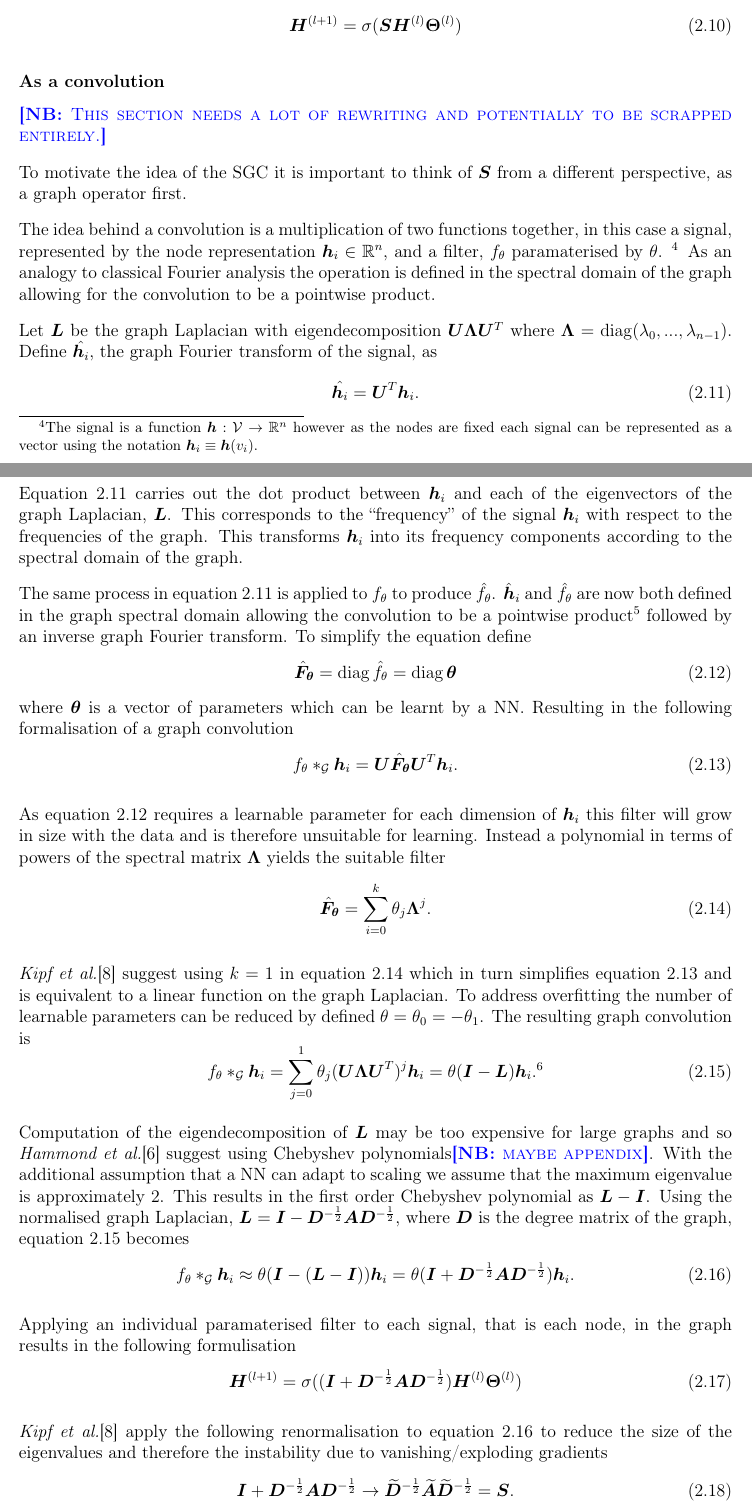
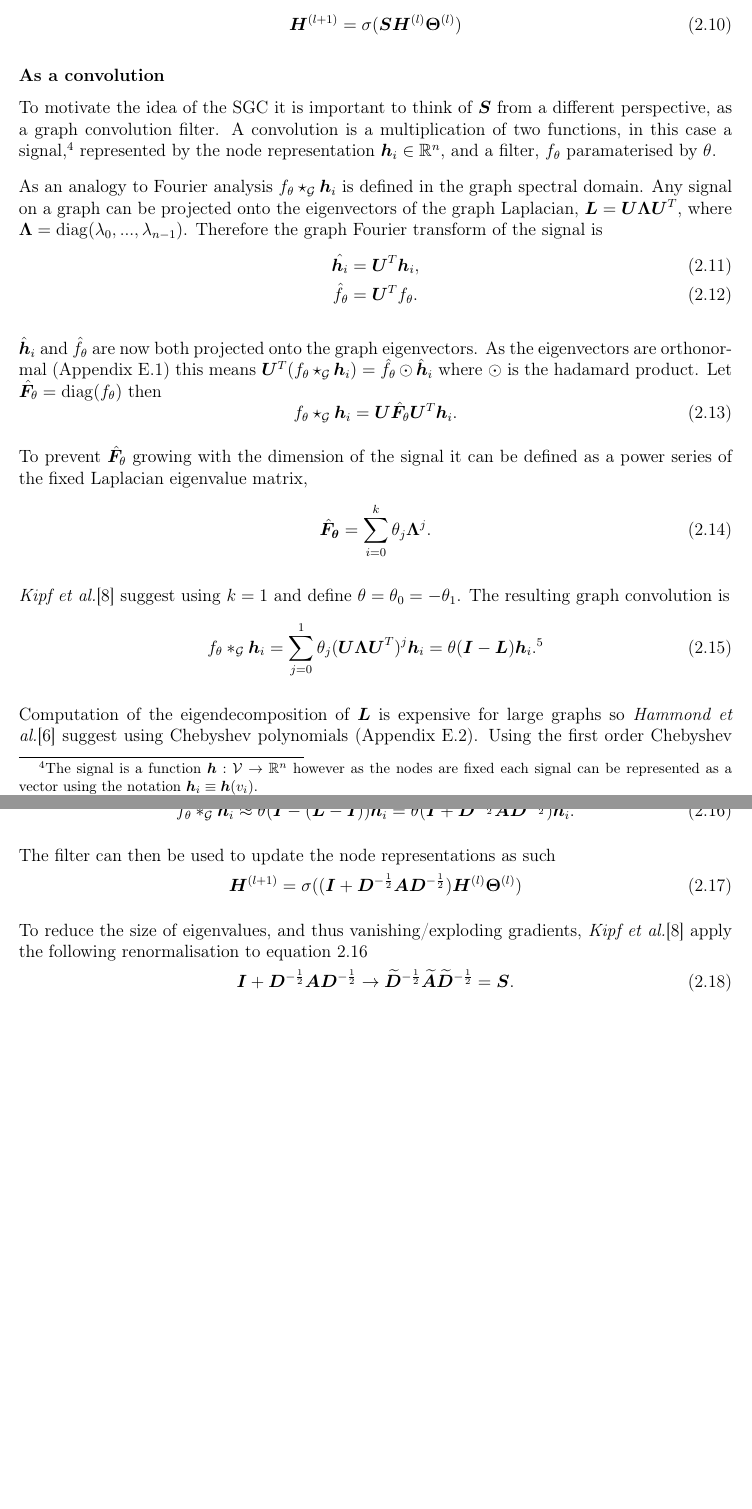
Before and after one commit to skyepurchase/Simplified_GNN_Concepts, a LaTeX thesis (diss/main.tex, which reads diss/chapters/preparation.tex): two parts of pages 15 and 16 of 75 before the commit and two parts of pages 15 and 16 of 77 after it, joined at a grey line, cut so that both start at the same text, the shorter picture padded with empty space. Compiled offline with pdfLaTeX.

Commit message:
subsection 2.1.2 GCN draft 2

```diff
--- a/diss/chapters/preparation.tex
+++ b/diss/chapters/preparation.tex
@@ -150,3 +151,4 @@ This reformulation gives the following graph operator
     \mS = \widetilde{\mD}^{-\frac12}\widetilde{\mA}\widetilde{\mD}^{-\frac12}.
 \end{equation}
 
+Thus a GCN layer can be interpretted as a graph operator and non-linearity, giving
@@ -164,64 +165,77 @@ Thus a standard GCN layer can be interpretted as a graph operator and parameteri
 
 \subsubsection{As a convolution}
 \label{sec:conv}
-\note{This section needs a lot of rewriting and potentially to be scrapped entirely.}
 
-To motivate the idea of the SGC it is important to think of $\mS$ from a different perspective, as a graph operator first.
+To motivate the idea of the SGC it is important to think of $\mS$ from a different perspective, as a graph convolution filter. A convolution is a multiplication of two functions, in this case a signal,\footnote{The signal is a function $\vh : \sV \to \R^n$ however as the nodes are fixed each signal can be represented as a vector using the notation $\vh_i \equiv \vh(v_i)$.}
+represented by the node representation $\vh_i \in \R^n$, and a filter, $f_\theta$ paramaterised by $\theta$.
 
-The idea behind a convolution is a multiplication of two functions together, in this case a signal, represented by the node representation $\vh_i \in \R^n$, and a filter, $f_\theta$ paramaterised by $\theta$.
-\footnote{The signal is a function $\vh : \sV \to \R^n$ however as the nodes are fixed each signal can be represented as a vector using the notation $\vh_i \equiv \vh(v_i)$.}
-As an analogy to classical Fourier analysis the operation is defined in the spectral domain of the graph allowing for the convolution to be a pointwise product.
+As an analogy to Fourier analysis $f_\theta \star_\sG \vh_i$ is defined in the graph spectral domain.
+Any signal on a graph can be projected onto the eigenvectors of the graph Laplacian, $\mL = \mU\bm{\Lambda}\mU^T$, where $\bm{\Lambda} = \operatorname{diag}(\lambda_0, ..., \lambda_{n-1})$.
+Therefore the graph Fourier transform of the signal is
+\begin{align}
+    \hat{\vh_i} &= \mU^T\vh_i, \\
+    \hat{f_\theta} &= \mU^Tf_\theta.
+\end{align}
 
-Let $\mL$ be the graph Laplacian with eigendecomposition $\mU\bm{\Lambda}\mU^T$ where $\bm{\Lambda} = \operatorname{diag}(\lambda_0, ..., \lambda_{n-1})$. Define $\hat{\vh_i}$, the graph Fourier transform of the signal, as
+%As an analogy to classical Fourier analysis the operation is defined in the spectral domain of the graph allowing for the convolution to be a pointwise product.
+%
+%Let $\mL$ be the graph Laplacian with eigendecomposition $\mU\bm{\Lambda}\mU^T$ where $\bm{\Lambda} = \operatorname{diag}(\lambda_0, ..., \lambda_{n-1})$. Define $\hat{\vh_i}$, the graph Fourier transform of the signal, as
+%\begin{equation}
+%    \label{eq:graph-fourier}
+%    \hat{\vh_i} = \mU^T\vh_i.
+%\end{equation}
+
+%Equation \ref{eq:graph-fourier} carries out the dot product between $\vh_i$ and each of the eigenvectors of the graph Laplacian, $\mL$.
+%This corresponds to the ``frequency'' of the signal $\vh_i$ with respect to the frequencies of the graph.
+%This transforms $\vh_i$ into its frequency components according to the spectral domain of the graph.
+
+$\hat\vh_i$ and $\hat f_\theta$ are now both projected onto the graph eigenvectors.
+As the eigenvectors are orthonormal (\Aref{app:laplacian}) this means $\mU^T(f_\theta \star_\sG \vh_i) = \hat f_\theta \odot \hat\vh_i$ where $\odot$ is the hadamard product.
+Let $\hat\mF_\theta = \operatorname{diag}(f_\theta)$ then
 \begin{equation}
-    \label{eq:graph-fourier}
-    \hat{\vh_i} = \mU^T\vh_i.
+    f_\theta \star_\sG \vh_i = \mU\hat\mF_\theta\mU^T\vh_i.
 \end{equation}
 
-Equation \ref{eq:graph-fourier} carries out the dot product between $\vh_i$ and each of the eigenvectors of the graph Laplacian, $\mL$.
-This corresponds to the ``frequency'' of the signal $\vh_i$ with respect to the frequencies of the graph.
-This transforms $\vh_i$ into its frequency components according to the spectral domain of the graph.
+%followed by an inverse graph Fourier transform. To simplify the equation define
+%\begin{equation}
+%    \label{eq:filter1}
+%    \hat\mF_{\bm{\theta}} = \operatorname{diag}\hat f_\theta = \operatorname{diag}{\bm{\theta}}
+%\end{equation}
+%where $\bm{\theta}$ is a vector of parameters which can be learnt by a NN. Resulting in the following formalisation of a graph convolution
+%\begin{equation}
+%    \label{eq:graph-conv}
+%    f_\theta *_\sG \vh_i = \mU\hat\mF_{\bm{\theta}}\mU^T\vh_i.
+%\end{equation}
 
-The same process in equation \ref{eq:graph-fourier} is applied to $f_\theta$ to produce $\hat f_\theta$.
-$\hat\vh_i$ and $\hat f_\theta$ are now both defined in the graph spectral domain allowing the convolution to be a pointwise product\footnote{Also known as the Hadamard product.} followed by an inverse graph Fourier transform. To simplify the equation define
-\begin{equation}
-    \label{eq:filter1}
-    \hat\mF_{\bm{\theta}} = \operatorname{diag}\hat f_\theta = \operatorname{diag}{\bm{\theta}}
-\end{equation}
-where $\bm{\theta}$ is a vector of parameters which can be learnt by a NN. Resulting in the following formalisation of a graph convolution
-\begin{equation}
-    \label{eq:graph-conv}
-    f_\theta *_\sG \vh_i = \mU\hat\mF_{\bm{\theta}}\mU^T\vh_i.
-\end{equation}
-
-As equation \ref{eq:filter1} requires a learnable parameter for each dimension of $\vh_i$ this filter will grow in size with the data and is therefore unsuitable for learning. Instead a polynomial in terms of powers of the spectral matrix $\bm{\Lambda}$ yields the suitable filter
+To prevent $\hat\mF_\theta$ growing with the dimension of the signal it can be defined as a power series of the fixed Laplacian eigenvalue matrix,
 \begin{equation}
     \label{eq:filter}
     \hat\mF_{\bm{\theta}} = \sum_{i=0}^k\theta_j\bm{\Lambda}^j.
 \end{equation}
 
-\textit{Kipf et al.}\cite{kipf2016semi} suggest using $k=1$ in equation \ref{eq:filter} which in turn simplifies equation \ref{eq:graph-conv} and is equivalent to a linear function on the graph Laplacian. To address overfitting the number of learnable parameters can be reduced by defined $\theta = \theta_0 = -\theta_1$. The resulting graph convolution is
+\textit{Kipf et al.}\cite{kipf2016semi} suggest using $k=1$ and define $\theta = \theta_0 = -\theta_1$. The resulting graph convolution is
 \begin{equation}
     \label{eq:GCN-comp}
     f_\theta *_\sG \vh_i = \sum_{j=0}^1\theta_j(\mU\bm{\Lambda}\mU^T)^j\vh_i = \theta(\mI - \mL)\vh_i.\footnote{$\mU\bm{\Lambda}^j\mU^T = \mU\underbrace{\bm{\Lambda}\cdots\bm{\Lambda}}_j\mU^T = \underbrace{\mU\bm{\Lambda}\mU^T\mU\cdots\mU^T\mU\bm{\Lambda}\mU^T}_j = (\mU\bm{\Lambda}\mU^T)^j$}
 \end{equation}
 
-Computation of the eigendecomposition of $\mL$ may be too expensive for large graphs and so \textit{Hammond et al.}\cite{hammond2011wavelets} suggest using Chebyshev polynomials\note{maybe appendix}.
-With the additional assumption that a NN can adapt to scaling we assume that the maximum eigenvalue is approximately $2$.
-This results in the first order Chebyshev polynomial as $\mL - \mI$.
-Using the normalised graph Laplacian, $\mL = \mI - \mD^{-\frac12}\mA\mD^{-\frac12}$, where $\mD$ is the degree matrix of the graph, equation \ref{eq:GCN-comp} becomes
+Computation of the eigendecomposition of $\mL$ is expensive for large graphs so \textit{Hammond et al.}\cite{hammond2011wavelets} suggest using Chebyshev polynomials (\Aref{app:chebyshev}).
+%With the additional assumption that a NN can adapt to scaling we assume that the maximum eigenvalue is approximately $2$.
+Using the first order Chebyshev polynomial, $\mL - \mI$,
+and the normalised graph Laplacian, $\mL = \mI - \mD^{-\frac12}\mA\mD^{-\frac12}$ (\Aref{app:laplacian}), equation \ref{eq:GCN-comp} can be written as
 \begin{equation}
     \label{eq:no-norm}
     f_\theta *_\sG \vh_i \approx \theta(\mI - (\mL - \mI))\vh_i = \theta(\mI + \mD^{-\frac12}\mA\mD^{-\frac12})\vh_i.
 \end{equation}
 
-Applying an individual paramaterised filter to each signal, that is each node, in the graph results in the following formulisation
+The filter can then be used to update the node representations as such
+%Applying an individual paramaterised filter to each signal, that is each node, in the graph results in the following formulisation
 \begin{equation}
     \label{eq:GCN2}
     \mH^{(l+1)} = \sigma((\mI + \mD^{-\frac12}\mA\mD^{-\frac12})\mH^{(l)}\bm{\Theta}^{(l)})
 \end{equation}
 
-\textit{Kipf et al.}\cite{kipf2016semi} apply the following renormalisation to equation \ref{eq:no-norm} to reduce the size of the eigenvalues and therefore the instability due to vanishing/exploding gradients
+To reduce the size of eigenvalues, and thus vanishing/exploding gradients, \textit{Kipf et al.}\cite{kipf2016semi} apply the following renormalisation to equation \ref{eq:no-norm}
 \begin{equation}
     \label{eq:norm}
     \mI + \mD^{-\frac12}\mA\mD^{-\frac12} \to \widetilde{\mD}^{-\frac12}\widetilde{\mA}\widetilde{\mD}^{-\frac12} = \mS.
@@ -241,5 +261,3 @@ By considering multiple layers to allow for more complex inference given the red
 
 %% Description of the fact that this is the first graph approach
 %% Maybe a link to DeepSet
-
-If the model is used for node classification the standard approach is to use a final linear classifier with \emph{softmax} resulting in
```
Also changed, not shown: diss/appendices/gcn.tex (added, +11 -0 lines), diss/appendices/proof.tex (added, +18 -0 lines), diss/count.txt (+1 -1 lines), diss/main.tex (+1 -0 lines), diss/chapters/preparation.tex (38 more changed lines).
